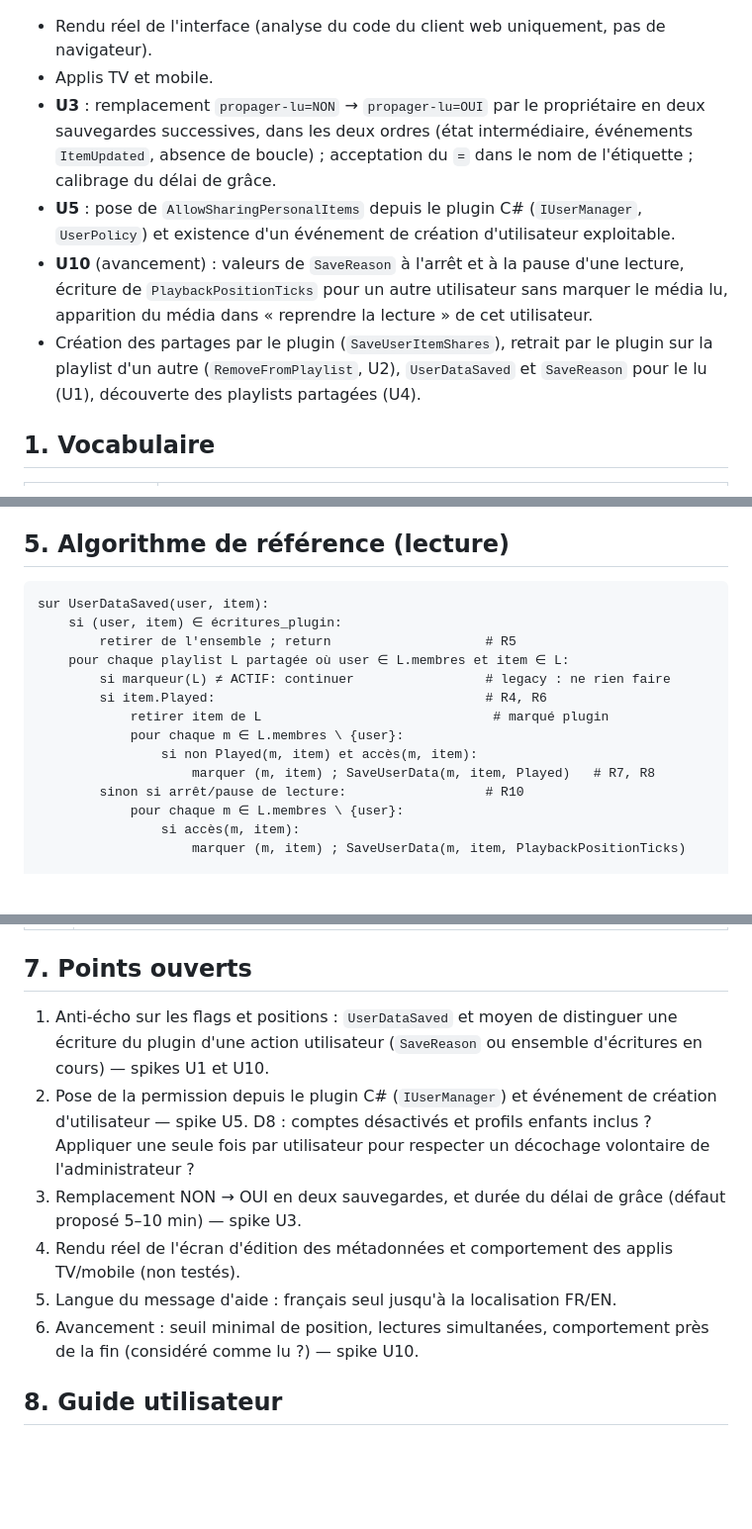
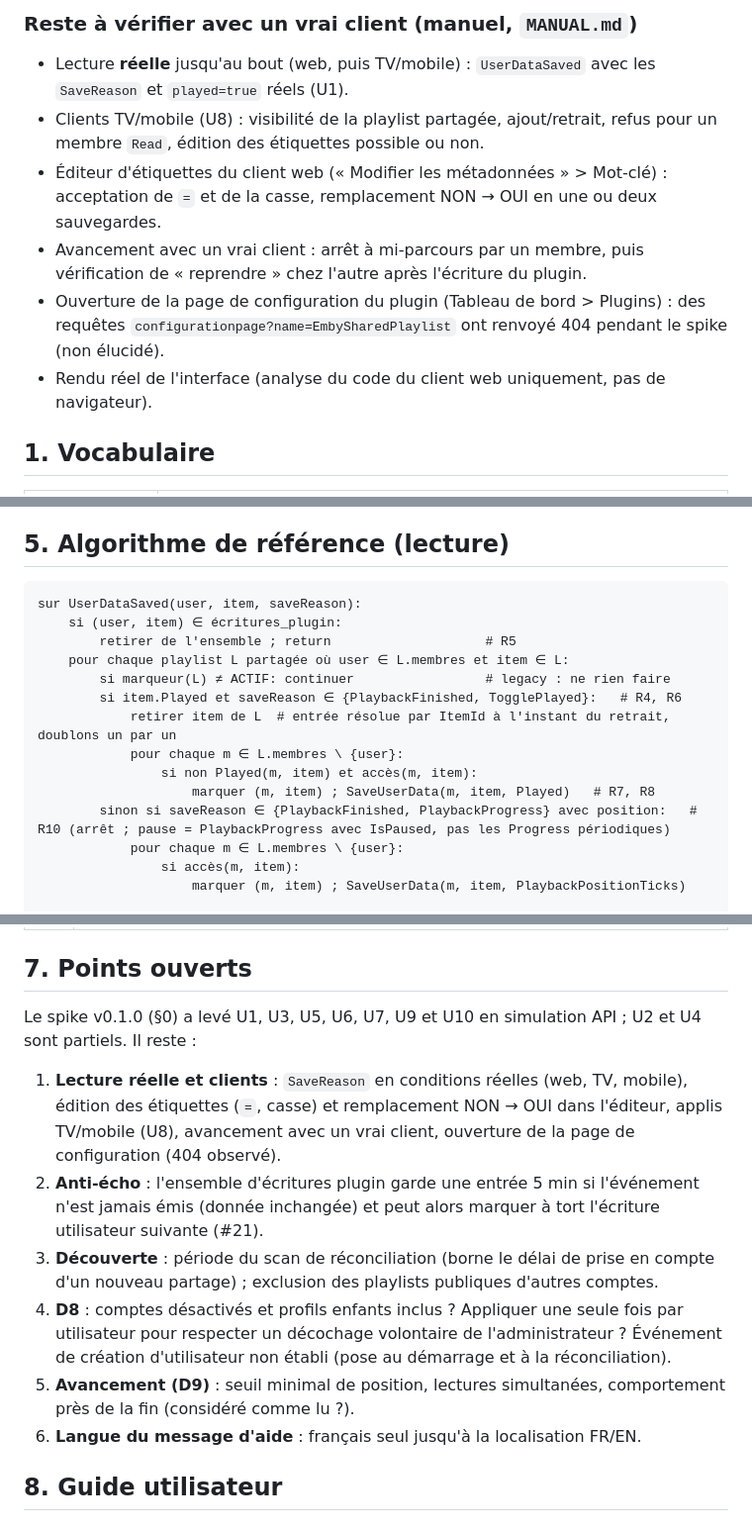
Before and after one commit to CCoupel/Emby_PlaySync, a Markdown page: docs/chronogrammes.md, 3 parts joined by grey strips. Shown at 99% size. GitHub-like rendering; blank space fills up the shorter version.

````diff
--- a/docs/chronogrammes.md
+++ b/docs/chronogrammes.md
@@ -47,9 +62,11 @@ Le partage est **masqué** tant que la permission utilisateur `Policy.AllowShari
+### Reste à vérifier avec un vrai client (manuel, `MANUAL.md`)
+
+- Lecture **réelle** jusqu'au bout (web, puis TV/mobile) : `UserDataSaved` avec les `SaveReason` et `played=true` réels (U1).
+- Clients TV/mobile (U8) : visibilité de la playlist partagée, ajout/retrait, refus pour un membre `Read`, édition des étiquettes possible ou non.
+- Éditeur d'étiquettes du client web (« Modifier les métadonnées » > Mot-clé) : acceptation de `=` et de la casse, remplacement NON → OUI en une ou deux sauvegardes.
+- Avancement avec un vrai client : arrêt à mi-parcours par un membre, puis vérification de « reprendre » chez l'autre après l'écriture du plugin.
+- Ouverture de la page de configuration du plugin (Tableau de bord > Plugins) : des requêtes `configurationpage?name=EmbySharedPlaylist` ont renvoyé 404 pendant le spike (non élucidé).
 - Rendu réel de l'interface (analyse du code du client web uniquement, pas de navigateur).
-- Applis TV et mobile.
-- **U3** : remplacement `propager-lu=NON` → `propager-lu=OUI` par le propriétaire en deux sauvegardes successives, dans les deux ordres (état intermédiaire, événements `ItemUpdated`, absence de boucle) ; acceptation du `=` dans le nom de l'étiquette ; calibrage du délai de grâce.
-- **U5** : pose de `AllowSharingPersonalItems` depuis le plugin C# (`IUserManager`, `UserPolicy`) et existence d'un événement de création d'utilisateur exploitable.
-- **U10** (avancement) : valeurs de `SaveReason` à l'arrêt et à la pause d'une lecture, écriture de `PlaybackPositionTicks` pour un autre utilisateur sans marquer le média lu, apparition du média dans « reprendre la lecture » de cet utilisateur.
-- Création des partages par le plugin (`SaveUserItemShares`), retrait par le plugin sur la playlist d'un autre (`RemoveFromPlaylist`, U2), `UserDataSaved` et `SaveReason` pour le lu (U1), découverte des playlists partagées (U4).
 
 ## 1. Vocabulaire
 
@@ -311,17 +328,17 @@ Sans marqueur actif, seules les lignes des actions utilisateur ont lieu : aucune
 ## 5. Algorithme de référence (lecture)
 
 ```
-sur UserDataSaved(user, item):
+sur UserDataSaved(user, item, saveReason):
     si (user, item) ∈ écritures_plugin:
         retirer de l'ensemble ; return                    # R5
     pour chaque playlist L partagée où user ∈ L.membres et item ∈ L:
         si marqueur(L) ≠ ACTIF: continuer                 # legacy : ne rien faire
-        si item.Played:                                   # R4, R6
-            retirer item de L                              # marqué plugin
+        si item.Played et saveReason ∈ {PlaybackFinished, TogglePlayed}:   # R4, R6
+            retirer item de L  # entrée résolue par ItemId à l'instant du retrait, doublons un par un
             pour chaque m ∈ L.membres \ {user}:
                 si non Played(m, item) et accès(m, item):
                     marquer (m, item) ; SaveUserData(m, item, Played)   # R7, R8
-        sinon si arrêt/pause de lecture:                  # R10
+        sinon si saveReason ∈ {PlaybackFinished, PlaybackProgress} avec position:   # R10 (arrêt ; pause = PlaybackProgress avec IsPaused, pas les Progress périodiques)
             pour chaque m ∈ L.membres \ {user}:
                 si accès(m, item):
                     marquer (m, item) ; SaveUserData(m, item, PlaybackPositionTicks)
@@ -356,12 +374,14 @@ réconciliation planifiée (période configurable, défaut 5 min):
 
 ## 7. Points ouverts
 
-1. Anti-écho sur les flags et positions : `UserDataSaved` et moyen de distinguer une écriture du plugin d'une action utilisateur (`SaveReason` ou ensemble d'écritures en cours) — spikes U1 et U10.
-2. Pose de la permission depuis le plugin C# (`IUserManager`) et événement de création d'utilisateur — spike U5. D8 : comptes désactivés et profils enfants inclus ? Appliquer une seule fois par utilisateur pour respecter un décochage volontaire de l'administrateur ?
-3. Remplacement NON → OUI en deux sauvegardes, et durée du délai de grâce (défaut proposé 5–10 min) — spike U3.
-4. Rendu réel de l'écran d'édition des métadonnées et comportement des applis TV/mobile (non testés).
-5. Langue du message d'aide : français seul jusqu'à la localisation FR/EN.
-6. Avancement : seuil minimal de position, lectures simultanées, comportement près de la fin (considéré comme lu ?) — spike U10.
+Le spike v0.1.0 (§0) a levé U1, U3, U5, U6, U7, U9 et U10 en simulation API ; U2 et U4 sont partiels. Il reste :
+
+1. **Lecture réelle et clients** : `SaveReason` en conditions réelles (web, TV, mobile), édition des étiquettes (`=`, casse) et remplacement NON → OUI dans l'éditeur, applis TV/mobile (U8), avancement avec un vrai client, ouverture de la page de configuration (404 observé).
+2. **Anti-écho** : l'ensemble d'écritures plugin garde une entrée 5 min si l'événement n'est jamais émis (donnée inchangée) et peut alors marquer à tort l'écriture utilisateur suivante (#21).
+3. **Découverte** : période du scan de réconciliation (borne le délai de prise en compte d'un nouveau partage) ; exclusion des playlists publiques d'autres comptes.
+4. **D8** : comptes désactivés et profils enfants inclus ? Appliquer une seule fois par utilisateur pour respecter un décochage volontaire de l'administrateur ? Événement de création d'utilisateur non établi (pose au démarrage et à la réconciliation).
+5. **Avancement (D9)** : seuil minimal de position, lectures simultanées, comportement près de la fin (considéré comme lu ?).
+6. **Langue du message d'aide** : français seul jusqu'à la localisation FR/EN.
 
 ## 8. Guide utilisateur
 
````
Also changed, not shown: other parts of docs/chronogrammes.md (+19 -3 lines), README.md (+1 -1 lines).
